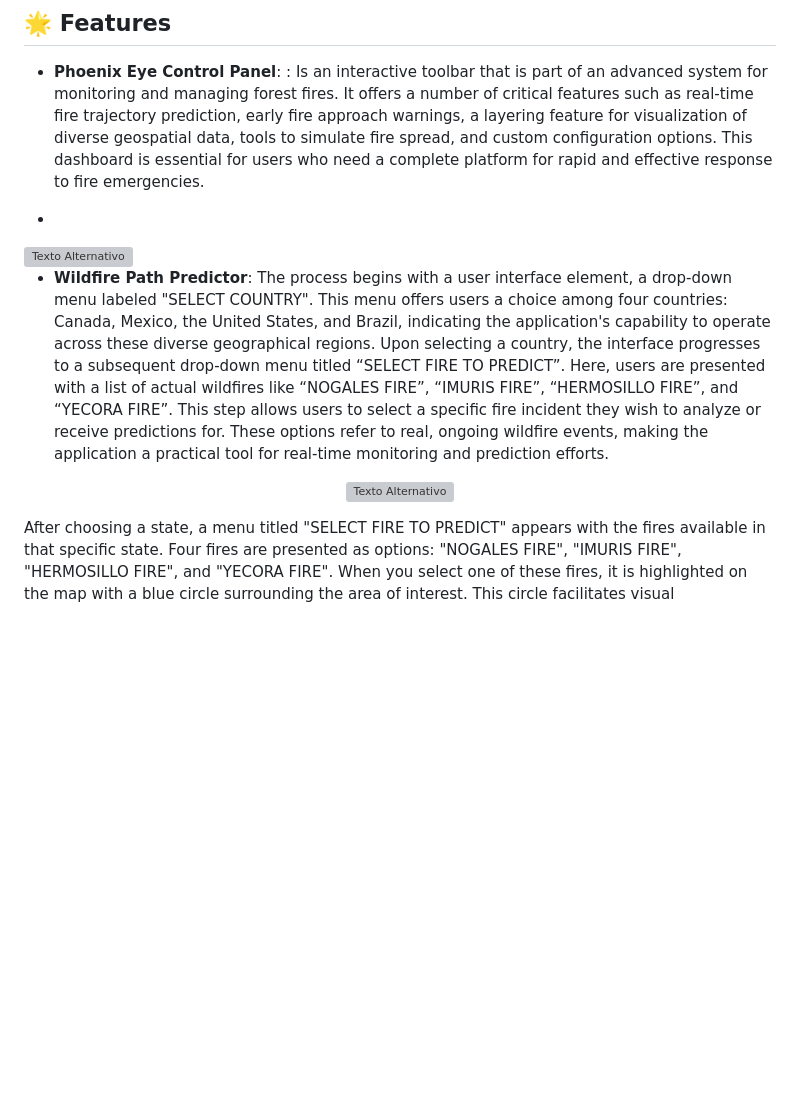
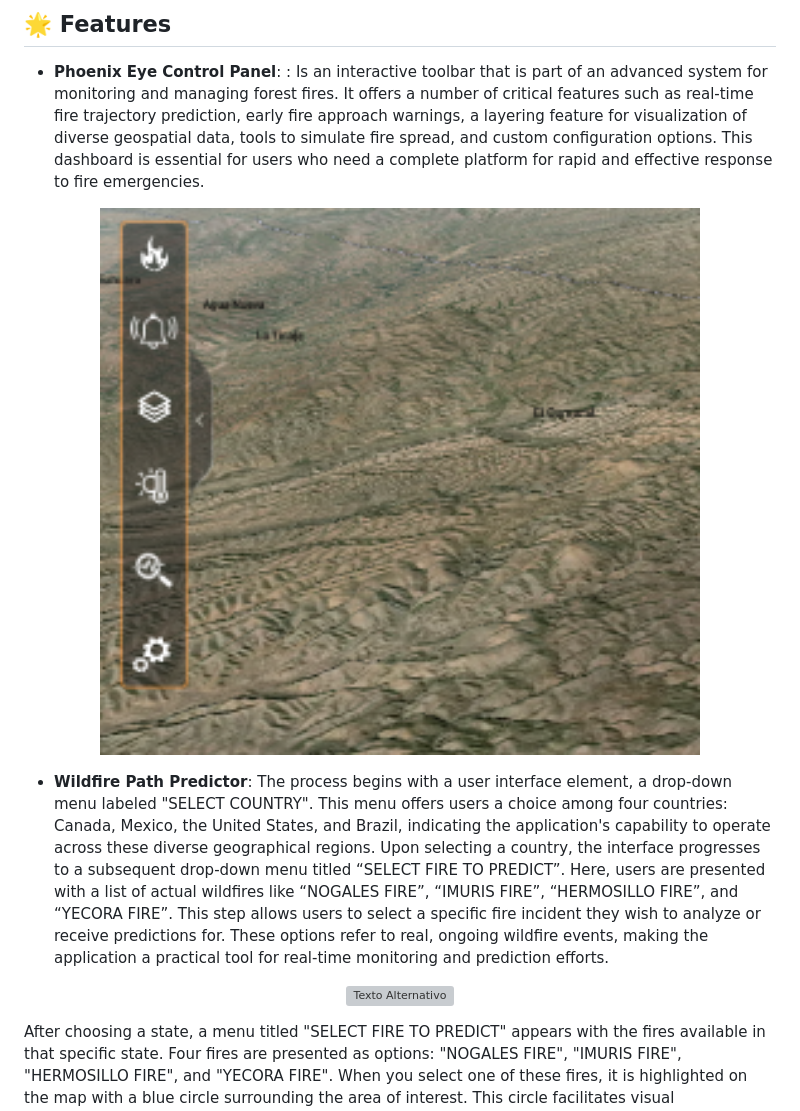
Before and after one commit to jbric16/FlameForecast_Project, a Markdown page: README.md, the part around one of its changes. Drawn GitHub-style; blank space fills up the shorter version; grey boxes are pictures that could not be loaded.

```diff
--- a/README.md
+++ b/README.md
@@ -168,8 +168,8 @@ This web application provides a dynamic 3D mapping solution for monitoring and p
 
 - **Phoenix Eye Control Panel**: : Is an interactive toolbar that is part of an advanced system for monitoring and managing forest fires. It offers a number of critical features such as real-time fire trajectory prediction, early fire approach warnings, a layering feature for visualization of diverse geospatial data, tools to simulate fire spread, and custom configuration options. This dashboard is essential for users who need a complete platform for rapid and effective response to fire emergencies.
 
-- <p align="center">
-<img src="images/5P.png" alt="Texto Alternativo" width="600"/>
+<p align="center">
+<img src="images/ControlPanel.png" alt="Texto Alternativo" width="600"/>
 </p>
 
 
```
Also changed, not shown: other parts of README.md (+1 -1 lines).
